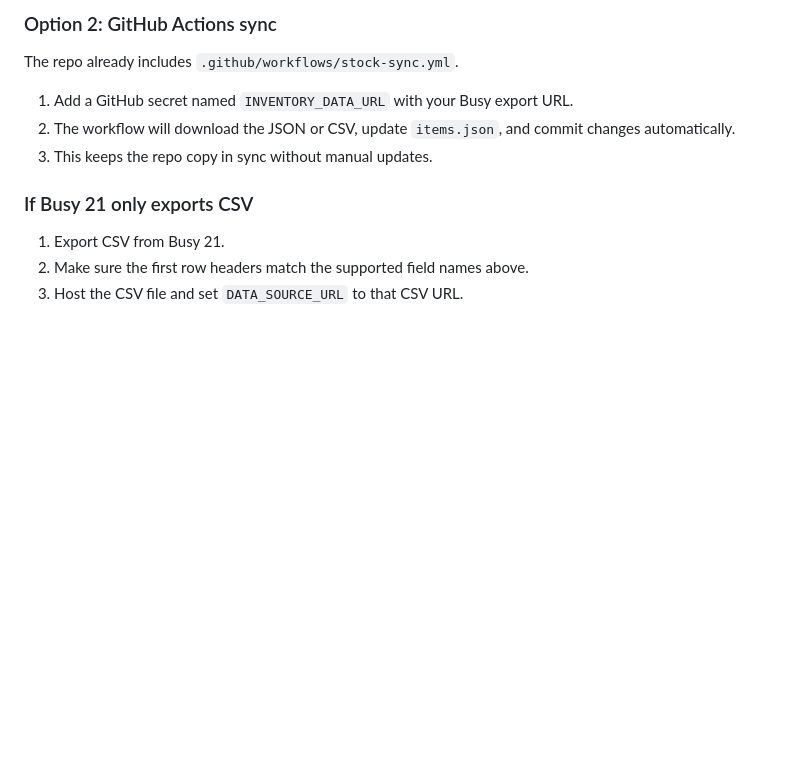
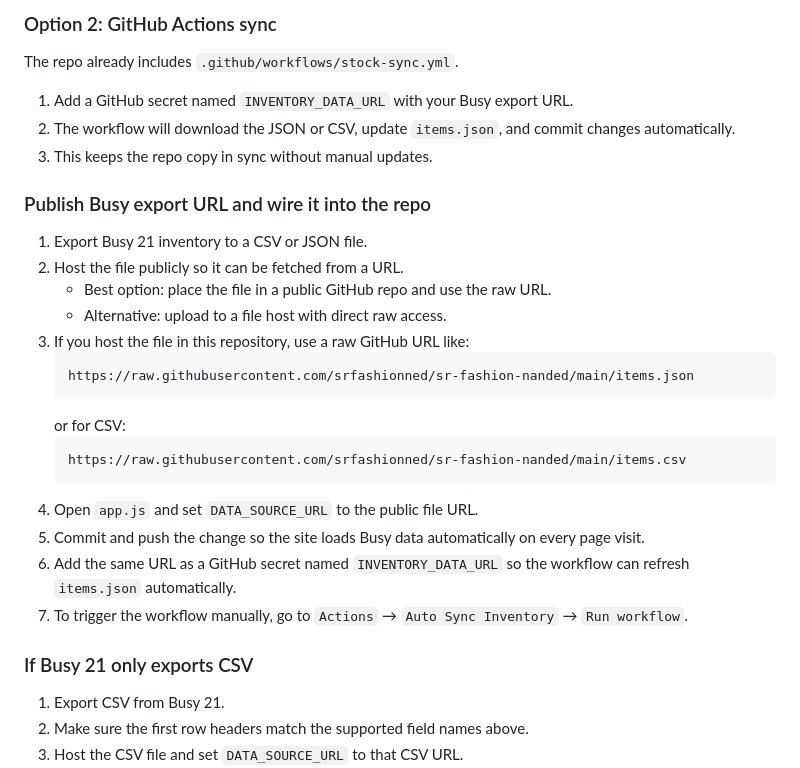
Before and after one commit to srfashionned/sr-fashion-nanded, a Markdown page: README.md, the part around the change. Rendered like a GitHub page; blank space fills up the shorter version.

Commit message:
Add step-by-step Busy export URL publishing instructions

````diff
--- a/README.md
+++ b/README.md
@@ -72,6 +72,24 @@ The repo already includes `.github/workflows/stock-sync.yml`.
 2. The workflow will download the JSON or CSV, update `items.json`, and commit changes automatically.
 3. This keeps the repo copy in sync without manual updates.
 
+### Publish Busy export URL and wire it into the repo
+1. Export Busy 21 inventory to a CSV or JSON file.
+2. Host the file publicly so it can be fetched from a URL.
+   - Best option: place the file in a public GitHub repo and use the raw URL.
+   - Alternative: upload to a file host with direct raw access.
+3. If you host the file in this repository, use a raw GitHub URL like:
+   ```
+   https://raw.githubusercontent.com/srfashionned/sr-fashion-nanded/main/items.json
+   ```
+   or for CSV:
+   ```
+   https://raw.githubusercontent.com/srfashionned/sr-fashion-nanded/main/items.csv
+   ```
+4. Open `app.js` and set `DATA_SOURCE_URL` to the public file URL.
+5. Commit and push the change so the site loads Busy data automatically on every page visit.
+6. Add the same URL as a GitHub secret named `INVENTORY_DATA_URL` so the workflow can refresh `items.json` automatically.
+7. To trigger the workflow manually, go to `Actions` → `Auto Sync Inventory` → `Run workflow`.
+
 ### If Busy 21 only exports CSV
 1. Export CSV from Busy 21.
 2. Make sure the first row headers match the supported field names above.
````
